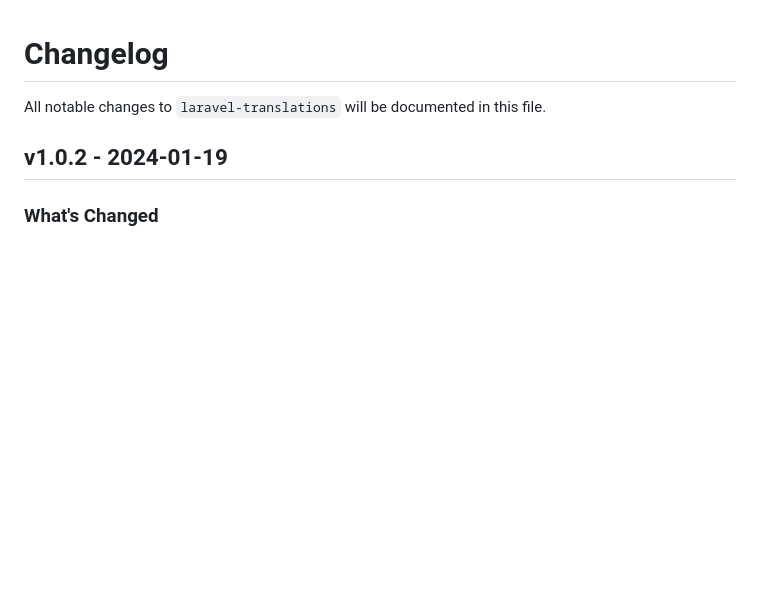
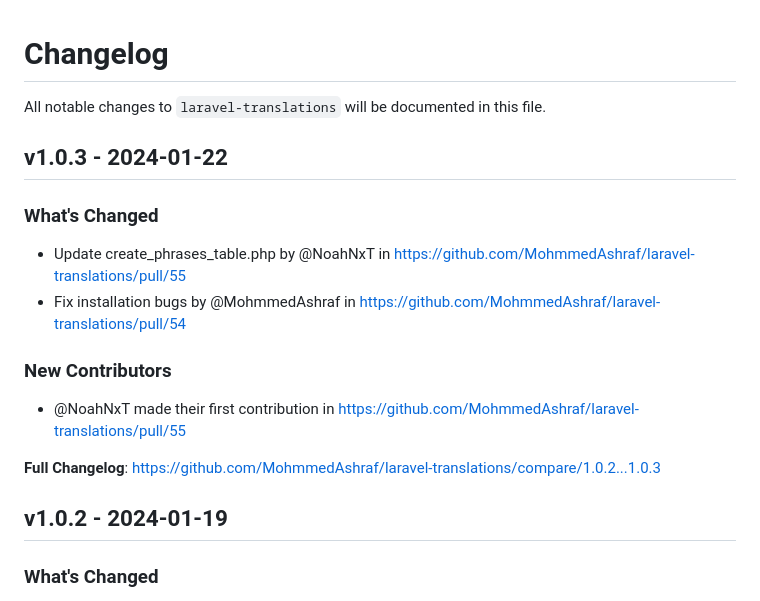
Before and after one commit to MohmmedAshraf/laravel-translations, a Markdown page: CHANGELOG.md, the part around one of its changes. Rendered like a GitHub page; blank space fills up the shorter version.

Commit message:
Update CHANGELOG

```diff
--- a/CHANGELOG.md
+++ b/CHANGELOG.md
@@ -1,6 +1,19 @@
 # Changelog
 
 All notable changes to `laravel-translations` will be documented in this file.
+
+## v1.0.3 - 2024-01-22
+
+### What's Changed
+
+* Update create_phrases_table.php by @NoahNxT in https://github.com/MohmmedAshraf/laravel-translations/pull/55
+* Fix installation bugs by @MohmmedAshraf in https://github.com/MohmmedAshraf/laravel-translations/pull/54
+
+### New Contributors
+
+* @NoahNxT made their first contribution in https://github.com/MohmmedAshraf/laravel-translations/pull/55
+
+**Full Changelog**: https://github.com/MohmmedAshraf/laravel-translations/compare/1.0.2...1.0.3
 
 ## v1.0.2 - 2024-01-19
 
```
Also changed, not shown: other parts of CHANGELOG.md (+3 -0 lines).
